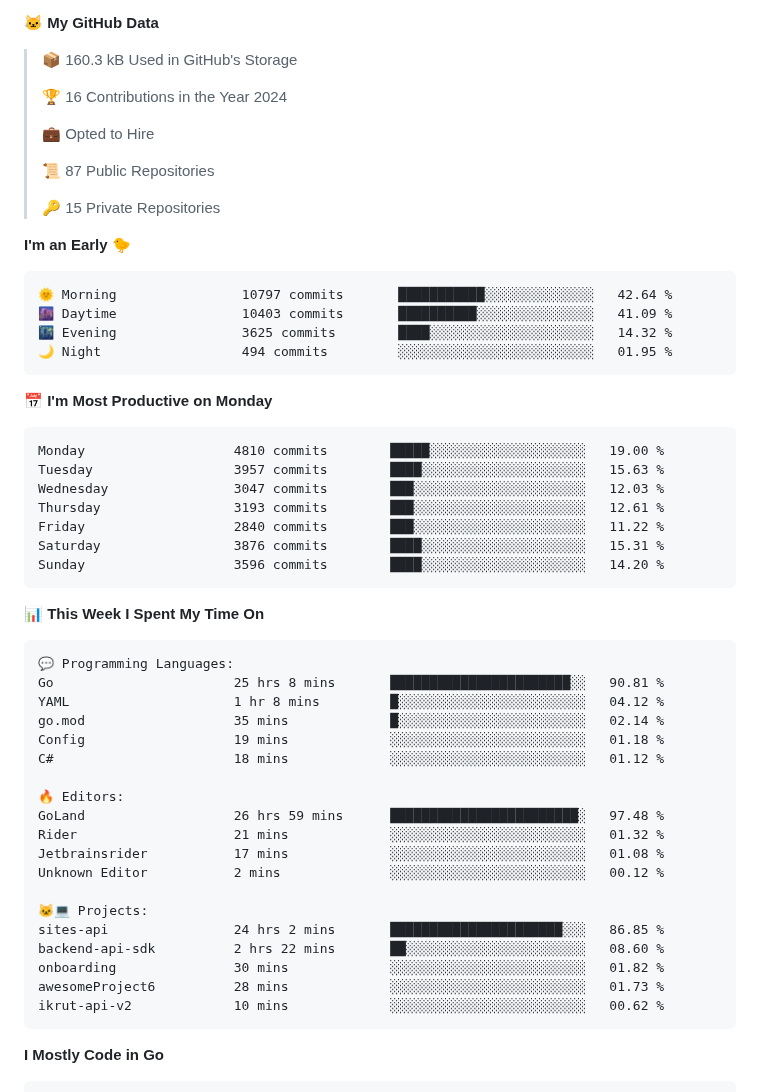
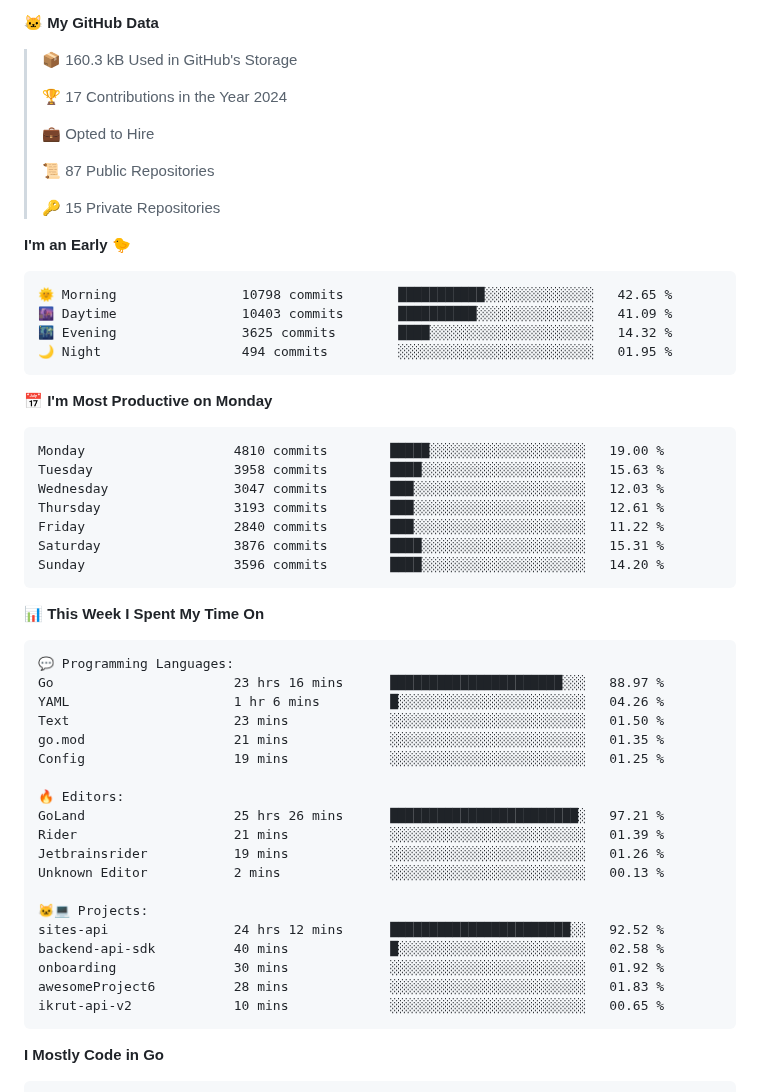
Before and after one commit to arielsrv/arielsrv, a Markdown page: README.md, the part around one of its changes. Rendered like a GitHub page.

Commit message:
Updated with Dev Metrics

````diff
--- a/README.md
+++ b/README.md
@@ -17,7 +17,7 @@
 
 > 📦 160.3 kB Used in GitHub's Storage
  >
-> 🏆 16 Contributions in the Year 2024
+> 🏆 17 Contributions in the Year 2024
  >
 > 💼 Opted to Hire
  >
@@ -28,7 +28,7 @@
 **I'm an Early 🐤**
 
 ```text
-🌞 Morning                10797 commits       ███████████░░░░░░░░░░░░░░   42.64 %
+🌞 Morning                10798 commits       ███████████░░░░░░░░░░░░░░   42.65 %
 🌆 Daytime                10403 commits       ██████████░░░░░░░░░░░░░░░   41.09 %
 🌃 Evening                3625 commits        ████░░░░░░░░░░░░░░░░░░░░░   14.32 %
 🌙 Night                  494 commits         ░░░░░░░░░░░░░░░░░░░░░░░░░   01.95 %
@@ -37,7 +37,7 @@
 
 ```text
 Monday                   4810 commits        █████░░░░░░░░░░░░░░░░░░░░   19.00 %
-Tuesday                  3957 commits        ████░░░░░░░░░░░░░░░░░░░░░   15.63 %
+Tuesday                  3958 commits        ████░░░░░░░░░░░░░░░░░░░░░   15.63 %
 Wednesday                3047 commits        ███░░░░░░░░░░░░░░░░░░░░░░   12.03 %
 Thursday                 3193 commits        ███░░░░░░░░░░░░░░░░░░░░░░   12.61 %
 Friday                   2840 commits        ███░░░░░░░░░░░░░░░░░░░░░░   11.22 %
@@ -50,24 +50,24 @@ Sunday                   3596 commits        ████░░░░░░░
 
 ```text
 💬 Programming Languages:
-Go                       25 hrs 8 mins       ███████████████████████░░   90.81 %
-YAML                     1 hr 8 mins         █░░░░░░░░░░░░░░░░░░░░░░░░   04.12 %
-go.mod                   35 mins             █░░░░░░░░░░░░░░░░░░░░░░░░   02.14 %
-Config                   19 mins             ░░░░░░░░░░░░░░░░░░░░░░░░░   01.18 %
-C#                       18 mins             ░░░░░░░░░░░░░░░░░░░░░░░░░   01.12 %
+Go                       23 hrs 16 mins      ██████████████████████░░░   88.97 %
+YAML                     1 hr 6 mins         █░░░░░░░░░░░░░░░░░░░░░░░░   04.26 %
+Text                     23 mins             ░░░░░░░░░░░░░░░░░░░░░░░░░   01.50 %
+go.mod                   21 mins             ░░░░░░░░░░░░░░░░░░░░░░░░░   01.35 %
+Config                   19 mins             ░░░░░░░░░░░░░░░░░░░░░░░░░   01.25 %
 
 🔥 Editors:
-GoLand                   26 hrs 59 mins      ████████████████████████░   97.48 %
-Rider                    21 mins             ░░░░░░░░░░░░░░░░░░░░░░░░░   01.32 %
-Jetbrainsrider           17 mins             ░░░░░░░░░░░░░░░░░░░░░░░░░   01.08 %
-Unknown Editor           2 mins              ░░░░░░░░░░░░░░░░░░░░░░░░░   00.12 %
+GoLand                   25 hrs 26 mins      ████████████████████████░   97.21 %
+Rider                    21 mins             ░░░░░░░░░░░░░░░░░░░░░░░░░   01.39 %
+Jetbrainsrider           19 mins             ░░░░░░░░░░░░░░░░░░░░░░░░░   01.26 %
+Unknown Editor           2 mins              ░░░░░░░░░░░░░░░░░░░░░░░░░   00.13 %
 
 🐱‍💻 Projects:
-sites-api                24 hrs 2 mins       ██████████████████████░░░   86.85 %
-backend-api-sdk          2 hrs 22 mins       ██░░░░░░░░░░░░░░░░░░░░░░░   08.60 %
-onboarding               30 mins             ░░░░░░░░░░░░░░░░░░░░░░░░░   01.82 %
-awesomeProject6          28 mins             ░░░░░░░░░░░░░░░░░░░░░░░░░   01.73 %
-ikrut-api-v2             10 mins             ░░░░░░░░░░░░░░░░░░░░░░░░░   00.62 %
+sites-api                24 hrs 12 mins      ███████████████████████░░   92.52 %
+backend-api-sdk          40 mins             █░░░░░░░░░░░░░░░░░░░░░░░░   02.58 %
+onboarding               30 mins             ░░░░░░░░░░░░░░░░░░░░░░░░░   01.92 %
+awesomeProject6          28 mins             ░░░░░░░░░░░░░░░░░░░░░░░░░   01.83 %
+ikrut-api-v2             10 mins             ░░░░░░░░░░░░░░░░░░░░░░░░░   00.65 %
 ```
 
 **I Mostly Code in Go**
````
Also changed, not shown: other parts of README.md (+2 -2 lines).
